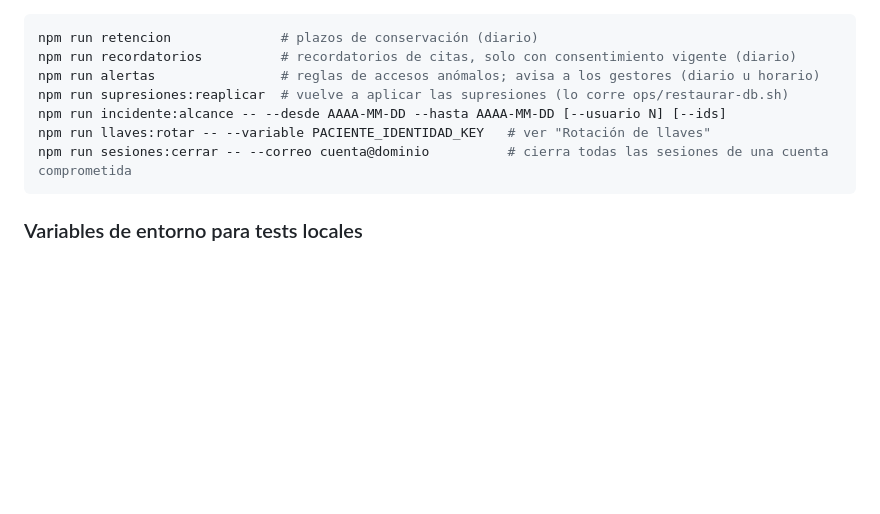
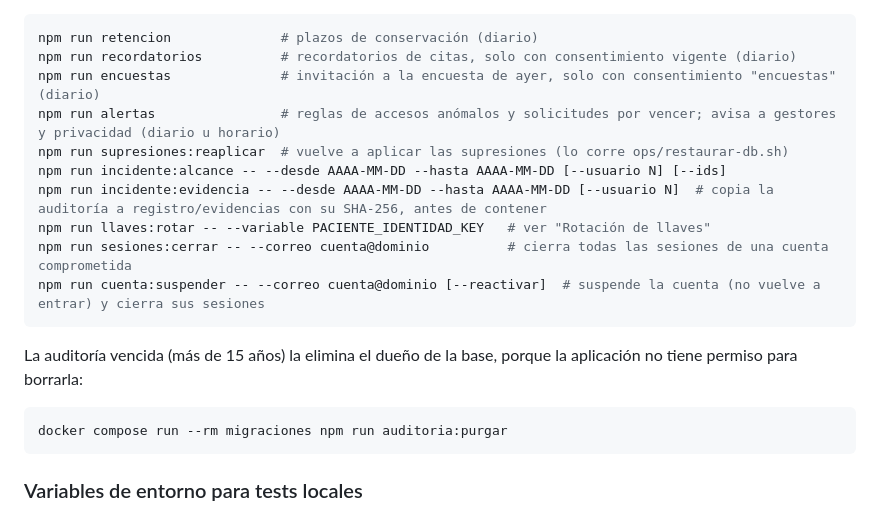
Before and after one commit to IgnaciaHerrera/MediBox, a Markdown page: README.md, the part around the change. Drawn GitHub-style; blank space fills up the shorter version.

Commit message:
docs(readme): documenta los procesos de encuestas, evidencia, suspensión y purga de la auditoría

````diff
--- a/README.md
+++ b/README.md
@@ -52,11 +52,21 @@ incidente; dentro de Docker se corren con `docker compose exec -T app ...`):
 ```bash
 npm run retencion              # plazos de conservación (diario)
 npm run recordatorios          # recordatorios de citas, solo con consentimiento vigente (diario)
-npm run alertas                # reglas de accesos anómalos; avisa a los gestores (diario u horario)
+npm run encuestas              # invitación a la encuesta de ayer, solo con consentimiento "encuestas" (diario)
+npm run alertas                # reglas de accesos anómalos y solicitudes por vencer; avisa a gestores y privacidad (diario u horario)
 npm run supresiones:reaplicar  # vuelve a aplicar las supresiones (lo corre ops/restaurar-db.sh)
 npm run incidente:alcance -- --desde AAAA-MM-DD --hasta AAAA-MM-DD [--usuario N] [--ids]
+npm run incidente:evidencia -- --desde AAAA-MM-DD --hasta AAAA-MM-DD [--usuario N]  # copia la auditoría a registro/evidencias con su SHA-256, antes de contener
 npm run llaves:rotar -- --variable PACIENTE_IDENTIDAD_KEY   # ver "Rotación de llaves"
 npm run sesiones:cerrar -- --correo cuenta@dominio          # cierra todas las sesiones de una cuenta comprometida
+npm run cuenta:suspender -- --correo cuenta@dominio [--reactivar]  # suspende la cuenta (no vuelve a entrar) y cierra sus sesiones
+```
+
+La auditoría vencida (más de 15 años) la elimina el dueño de la base, porque
+la aplicación no tiene permiso para borrarla:
+
+```bash
+docker compose run --rm migraciones npm run auditoria:purgar
 ```
 
 ### Variables de entorno para tests locales
````
